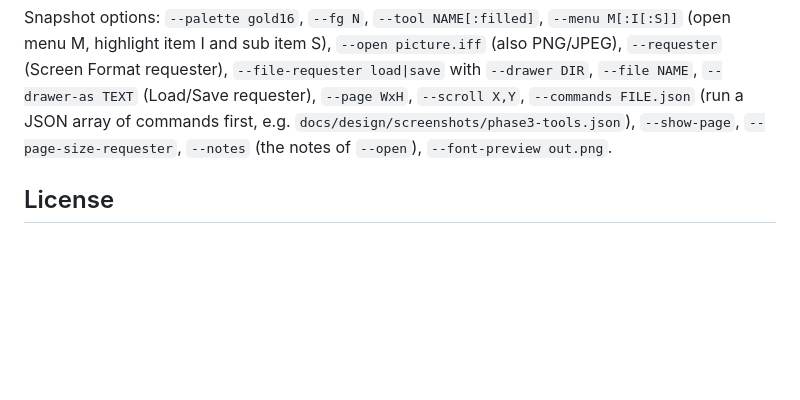
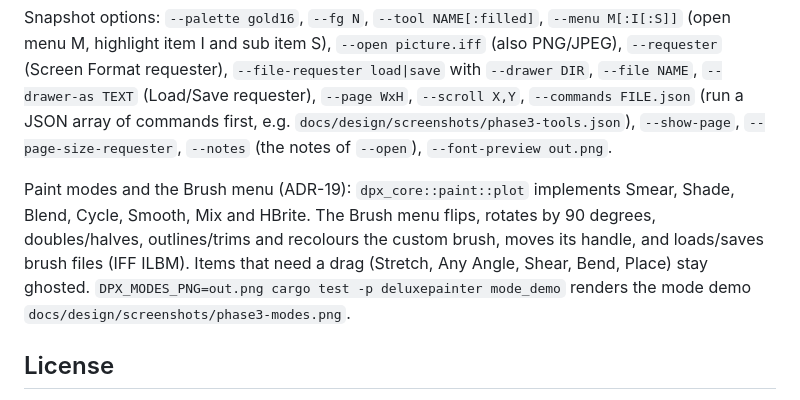
Before and after one commit to ray77/DeluxePainter, a Markdown page: README.md, the part around the change. GitHub-like rendering; blank space fills up the shorter version.

Commit message:
Paint modes in plot and the Brush menu (ADR-19)
Co-Authored-By: Claude Opus 5.5 <noreply@anthropic.com>

```diff
--- a/README.md
+++ b/README.md
@@ -87,6 +87,8 @@ Menus that work (everything else is ghosted until it exists, ADR-15): Picture
 
 Snapshot options: `--palette gold16`, `--fg N`, `--tool NAME[:filled]`, `--menu M[:I[:S]]` (open menu M, highlight item I and sub item S), `--open picture.iff` (also PNG/JPEG), `--requester` (Screen Format requester), `--file-requester load|save` with `--drawer DIR`, `--file NAME`, `--drawer-as TEXT` (Load/Save requester), `--page WxH`, `--scroll X,Y`, `--commands FILE.json` (run a JSON array of commands first, e.g. `docs/design/screenshots/phase3-tools.json`), `--show-page`, `--page-size-requester`, `--notes` (the notes of `--open`), `--font-preview out.png`.
 
+Paint modes and the Brush menu (ADR-19): `dpx_core::paint::plot` implements Smear, Shade, Blend, Cycle, Smooth, Mix and HBrite. The Brush menu flips, rotates by 90 degrees, doubles/halves, outlines/trims and recolours the custom brush, moves its handle, and loads/saves brush files (IFF ILBM). Items that need a drag (Stretch, Any Angle, Shear, Bend, Place) stay ghosted. `DPX_MODES_PNG=out.png cargo test -p deluxepainter mode_demo` renders the mode demo `docs/design/screenshots/phase3-modes.png`.
+
 ## License
 
 Copyright © 2026 Dominik Schmidt. DeluxePainter is source-available under the [PolyForm Noncommercial License 1.0.0](LICENSE.md). You may use, modify and share it for any **noncommercial** purpose. Commercial use requires a separate license from the author.
```
Also changed, not shown: docs/FEATURES.md (+2 -2 lines), docs/adr/0019-paint-modes-and-brush-menu.md (added, +21 -0 lines), docs/design/screenshots/phase3-modes.png (added), 9 other files.
